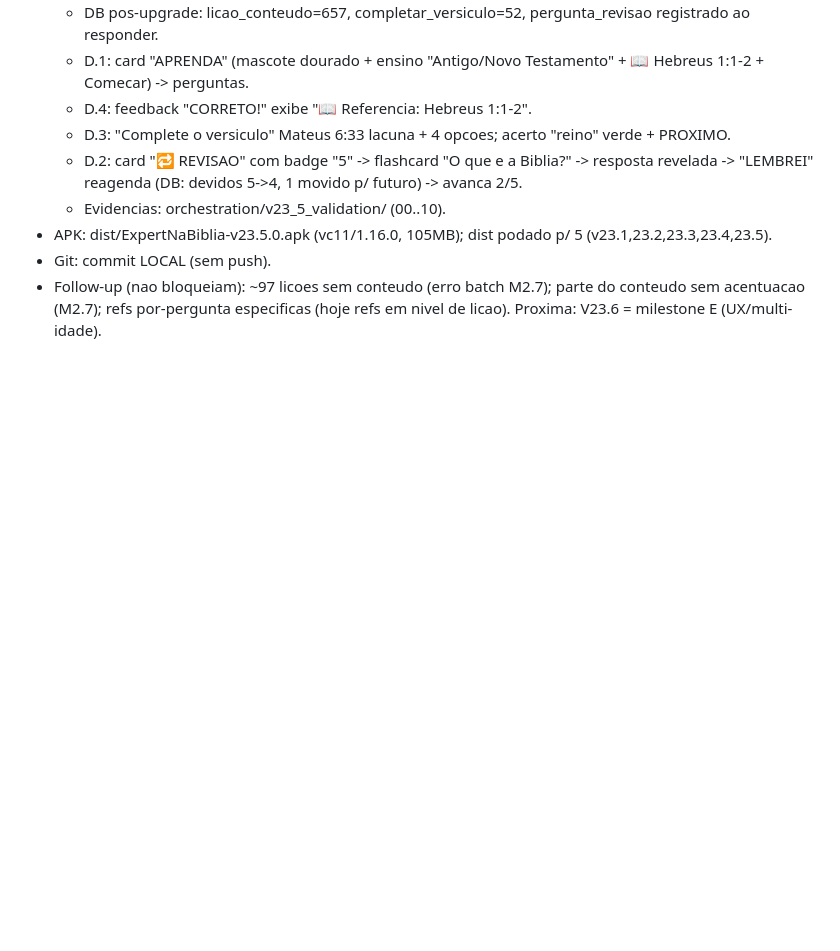
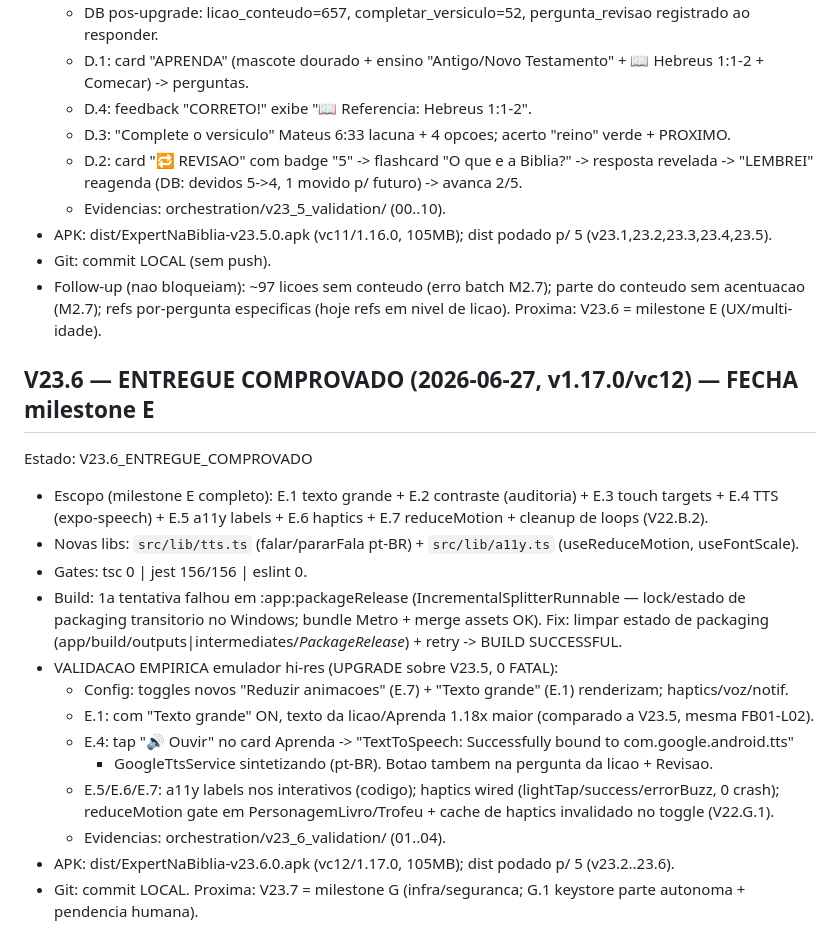
Before and after one commit to donizetiferr/expert-na-biblia, a Markdown page: orchestration/status.md, the part around the change. GitHub-like rendering; blank space fills up the shorter version.

Commit message:
V23.6 comprovado: milestone E validado no emulador (E.1-E.7 [x]); TTS, haptics, reduceMotion, texto grande

```diff
--- a/orchestration/status.md
+++ b/orchestration/status.md
@@ -189,3 +189,23 @@ Estado: V23.5_ENTREGUE_COMPROVADO
 - Git: commit LOCAL (sem push).
 - Follow-up (nao bloqueiam): ~97 licoes sem conteudo (erro batch M2.7); parte do conteudo sem acentuacao (M2.7);
   refs por-pergunta especificas (hoje refs em nivel de licao). Proxima: V23.6 = milestone E (UX/multi-idade).
+
+## V23.6 — ENTREGUE COMPROVADO (2026-06-27, v1.17.0/vc12) — FECHA milestone E
+Estado: V23.6_ENTREGUE_COMPROVADO
+- Escopo (milestone E completo): E.1 texto grande + E.2 contraste (auditoria) + E.3 touch targets +
+  E.4 TTS (expo-speech) + E.5 a11y labels + E.6 haptics + E.7 reduceMotion + cleanup de loops (V22.B.2).
+- Novas libs: `src/lib/tts.ts` (falar/pararFala pt-BR) + `src/lib/a11y.ts` (useReduceMotion, useFontScale).
+- Gates: tsc 0 | jest 156/156 | eslint 0.
+- Build: 1a tentativa falhou em :app:packageRelease (IncrementalSplitterRunnable — lock/estado de
+  packaging transitorio no Windows; bundle Metro + merge assets OK). Fix: limpar estado de packaging
+  (app/build/outputs|intermediates/*PackageRelease*) + retry -> BUILD SUCCESSFUL.
+- VALIDACAO EMPIRICA emulador hi-res (UPGRADE sobre V23.5, 0 FATAL):
+  - Config: toggles novos "Reduzir animacoes" (E.7) + "Texto grande" (E.1) renderizam; haptics/voz/notif.
+  - E.1: com "Texto grande" ON, texto da licao/Aprenda 1.18x maior (comparado a V23.5, mesma FB01-L02).
+  - E.4: tap "🔊 Ouvir" no card Aprenda -> "TextToSpeech: Successfully bound to com.google.android.tts"
+    + GoogleTtsService sintetizando (pt-BR). Botao tambem na pergunta da licao + Revisao.
+  - E.5/E.6/E.7: a11y labels nos interativos (codigo); haptics wired (lightTap/success/errorBuzz, 0 crash);
+    reduceMotion gate em PersonagemLivro/Trofeu + cache de haptics invalidado no toggle (V22.G.1).
+  - Evidencias: orchestration/v23_6_validation/ (01..04).
+- APK: dist/ExpertNaBiblia-v23.6.0.apk (vc12/1.17.0, 105MB); dist podado p/ 5 (v23.2..23.6).
+- Git: commit LOCAL. Proxima: V23.7 = milestone G (infra/seguranca; G.1 keystore parte autonoma + pendencia humana).
```
Also changed, not shown: evolution_plan.md (+21 -35 lines).
